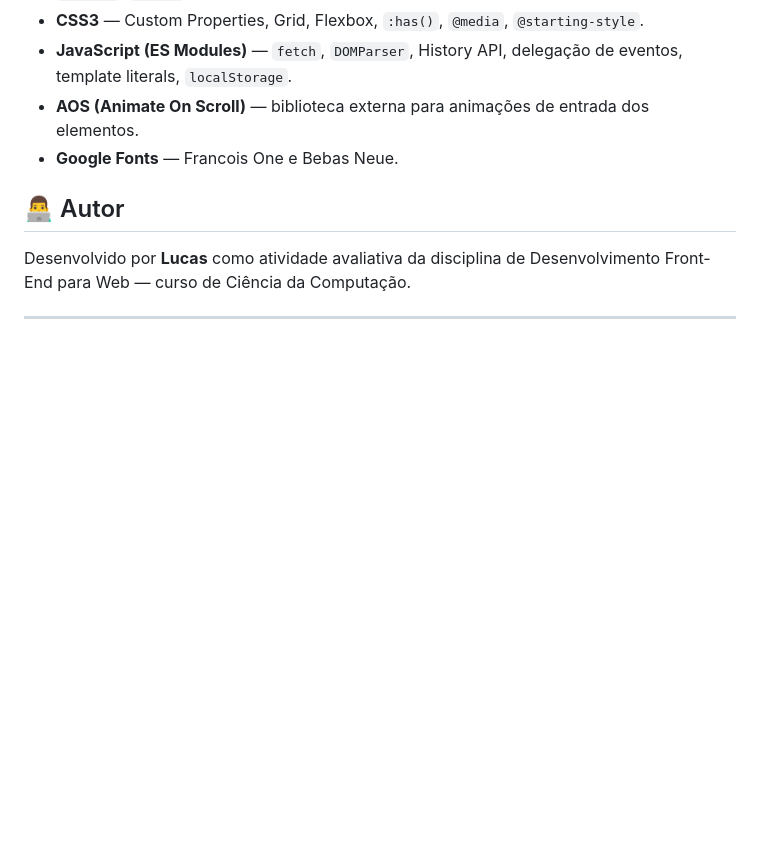
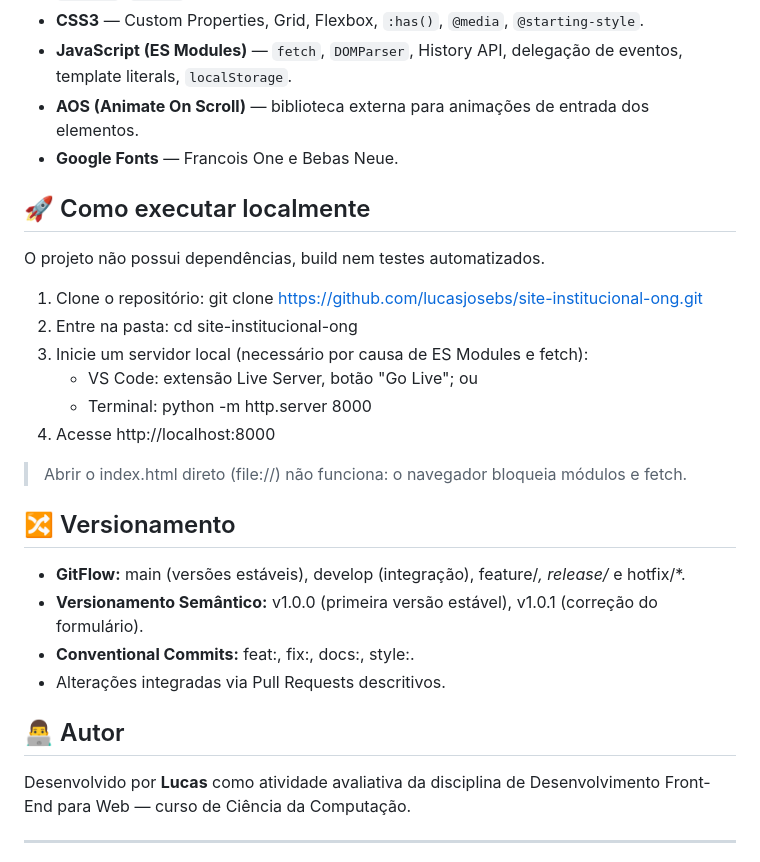
Before and after one commit to lucasjosebs/site-institucional-ong, a Markdown page: README.md, the part around the change. Drawn GitHub-style; blank space fills up the shorter version.

Commit message:
docs: atualiza README seção de instalação local e versionamento

```diff
--- a/README.md
+++ b/README.md
@@ -115,6 +115,27 @@ O formulário de cadastro (`cadastro.html`) combina validação nativa do HTML5
 - **AOS (Animate On Scroll)** — biblioteca externa para animações de entrada dos elementos.
 - **Google Fonts** — Francois One e Bebas Neue.
 
+## 🚀 Como executar localmente
+
+O projeto não possui dependências, build nem testes automatizados.
+
+1. Clone o repositório:
+   git clone https://github.com/lucasjosebs/site-institucional-ong.git
+2. Entre na pasta: cd site-institucional-ong
+3. Inicie um servidor local (necessário por causa de ES Modules e fetch):
+   - VS Code: extensão Live Server, botão "Go Live"; ou
+   - Terminal: python -m http.server 8000
+4. Acesse http://localhost:8000
+
+> Abrir o index.html direto (file://) não funciona: o navegador bloqueia módulos e fetch.
+
+## 🔀 Versionamento
+
+- **GitFlow:** main (versões estáveis), develop (integração), feature/*, release/* e hotfix/*.
+- **Versionamento Semântico:** v1.0.0 (primeira versão estável), v1.0.1 (correção do formulário).
+- **Conventional Commits:** feat:, fix:, docs:, style:.
+- Alterações integradas via Pull Requests descritivos.
+
 ## 👨‍💻 Autor
 
 Desenvolvido por **Lucas** como atividade avaliativa da disciplina de Desenvolvimento Front-End para Web — curso de Ciência da Computação.
```
